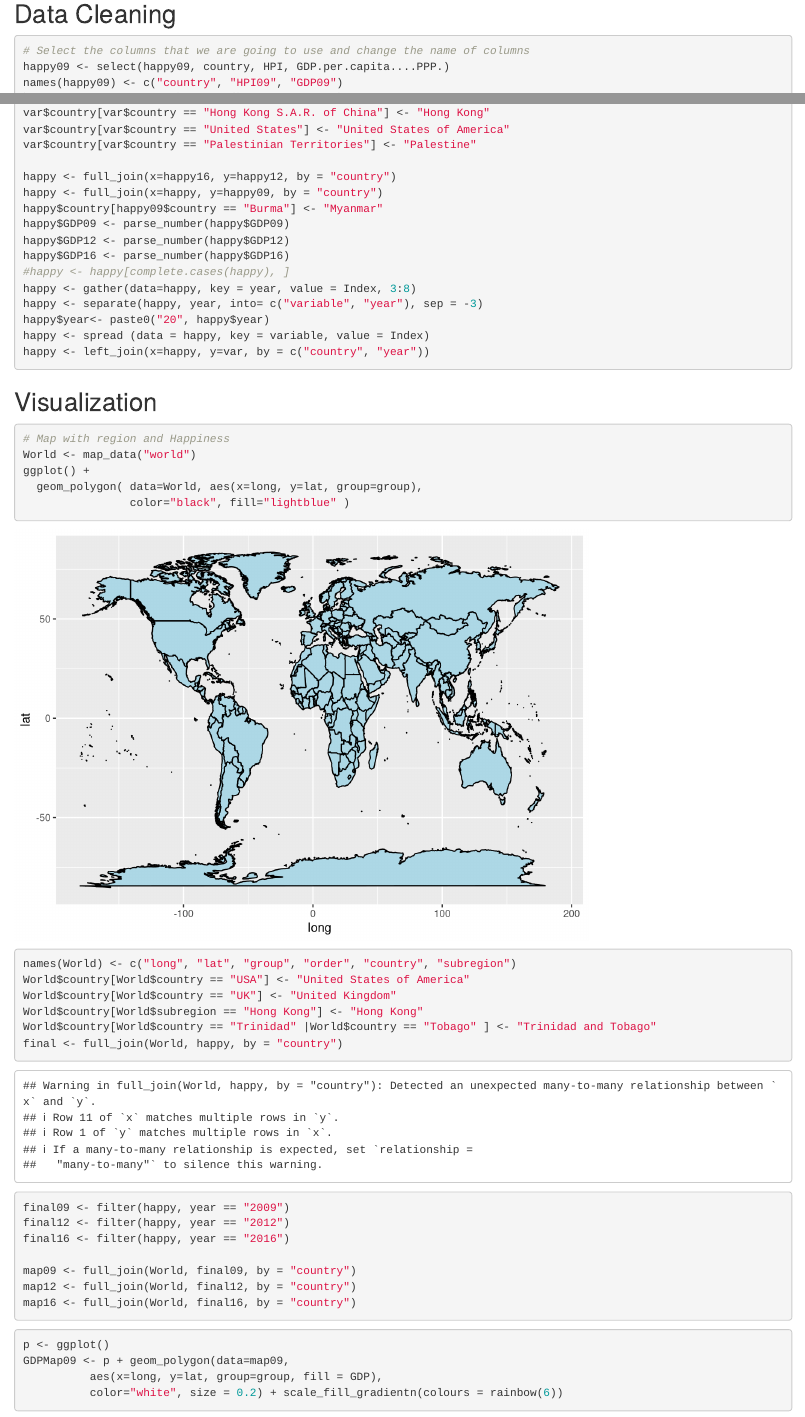
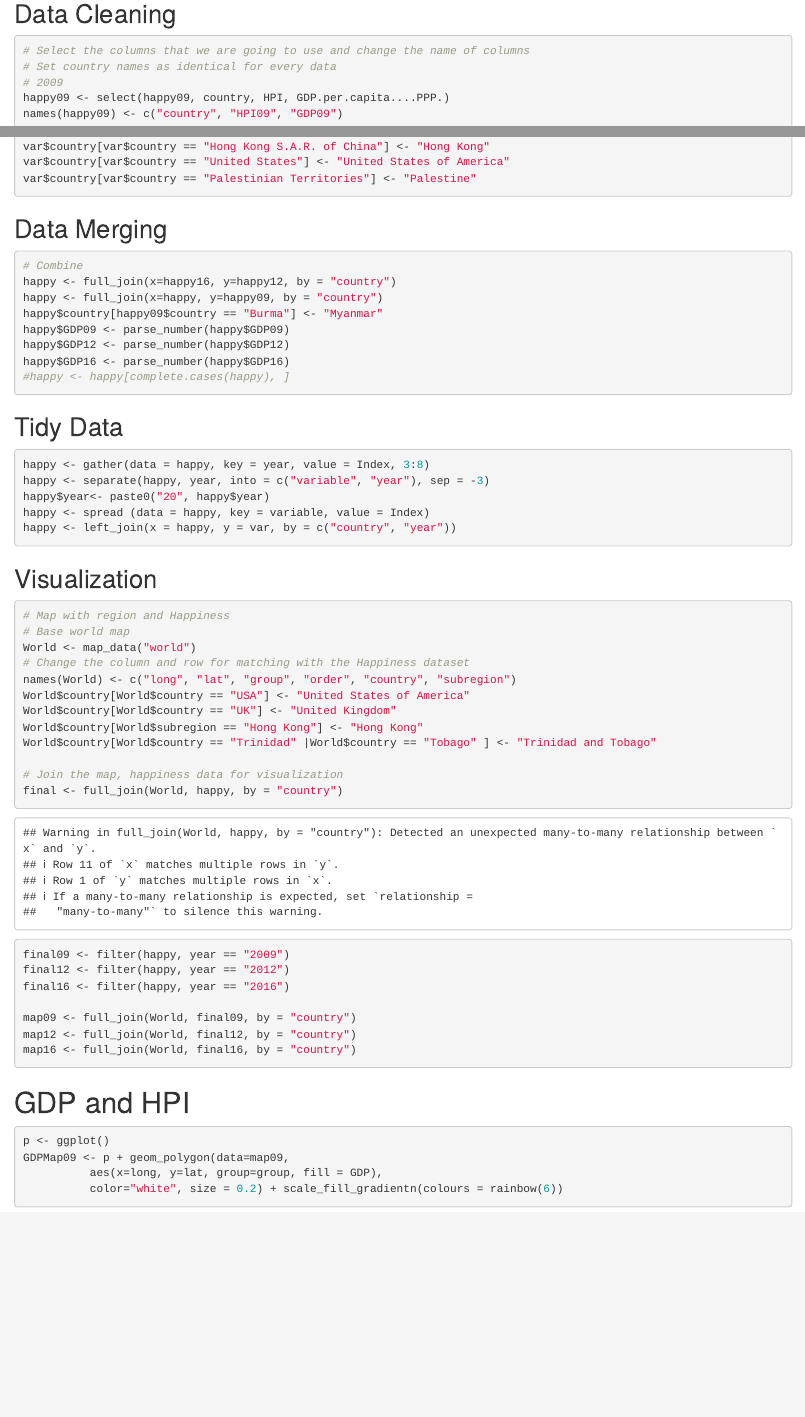
Before and after one commit to stellasylee/WorldHappinessData, an R Markdown document (Code.rmd): the page in a window 1100 px wide, from 480 px down, and a second part further down, joined at a grey line. Rendered offline with R 4.5, knitr and Pandoc, with nearby package versions; some code elsewhere in the file could not run offline.

Commit message:
better comment and documentation

````diff
--- a/Code.rmd
+++ b/Code.rmd
@@ -39,9 +39,12 @@ variables <- read.csv("https://raw.githubusercontent.com/stellasylee/WorldHappin
 
 
 ```
+
 ## Data Cleaning
 ```{r}
 # Select the columns that we are going to use and change the name of columns
+# Set country names as identical for every data
+# 2009
 happy09 <- select(happy09, country, HPI, GDP.per.capita....PPP.)
 names(happy09) <- c("country", "HPI09", "GDP09")
 happy09$country <- as.character(happy09$country)
@@ -70,7 +77,11 @@ var$country[var$country == "Congo (Kinshasa)"] <- "Democratic Republic of the Co
 var$country[var$country == "Hong Kong S.A.R. of China"] <- "Hong Kong"
 var$country[var$country == "United States"] <- "United States of America"
 var$country[var$country == "Palestinian Territories"] <- "Palestine"
+```
 
+## Data Merging
+```{r}
+# Combine
 happy <- full_join(x=happy16, y=happy12, by = "country")
 happy <- full_join(x=happy, y=happy09, by = "country")
 happy$country[happy09$country == "Burma"] <- "Myanmar"
@@ -78,26 +89,30 @@ happy$GDP09 <- parse_number(happy$GDP09)
 happy$GDP12 <- parse_number(happy$GDP12)
 happy$GDP16 <- parse_number(happy$GDP16)
 #happy <- happy[complete.cases(happy), ]
-happy <- gather(data=happy, key = year, value = Index, 3:8)
-happy <- separate(happy, year, into= c("variable", "year"), sep = -3)
+```
+
+## Tidy Data
+```{r}
+happy <- gather(data = happy, key = year, value = Index, 3:8)
+happy <- separate(happy, year, into = c("variable", "year"), sep = -3)
 happy$year<- paste0("20", happy$year)
 happy <- spread (data = happy, key = variable, value = Index)
-happy <- left_join(x=happy, y=var, by = c("country", "year"))
+happy <- left_join(x = happy, y = var, by = c("country", "year"))
 ```
-
 
 ## Visualization
 ```{r}
 # Map with region and Happiness
+# Base world map
 World <- map_data("world")
-ggplot() +
-  geom_polygon( data=World, aes(x=long, y=lat, group=group),
-                color="black", fill="lightblue" )
+# Change the column and row for matching with the Happiness dataset
 names(World) <- c("long", "lat", "group", "order", "country", "subregion")
 World$country[World$country == "USA"] <- "United States of America"
 World$country[World$country == "UK"] <- "United Kingdom"
 World$country[World$subregion == "Hong Kong"] <- "Hong Kong"
 World$country[World$country == "Trinidad" |World$country == "Tobago" ] <- "Trinidad and Tobago"
+
+# Join the map, happiness data for visualization
 final <- full_join(World, happy, by = "country")
 final09 <- filter(happy, year == "2009")
 final12 <- filter(happy, year == "2012")
@@ -107,6 +122,8 @@ map09 <- full_join(World, final09, by = "country")
 map12 <- full_join(World, final12, by = "country")
 map16 <- full_join(World, final16, by = "country")
 ```
+
+# GDP and HPI
 ```{r}
 p <- ggplot()
 GDPMap09 <- p + geom_polygon(data=map09,
````
Also changed, not shown: Code.rmd (6 more changed lines).
